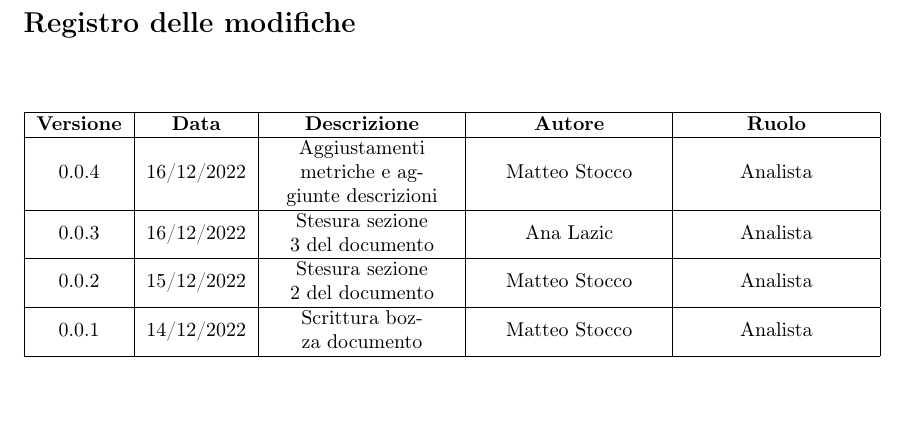
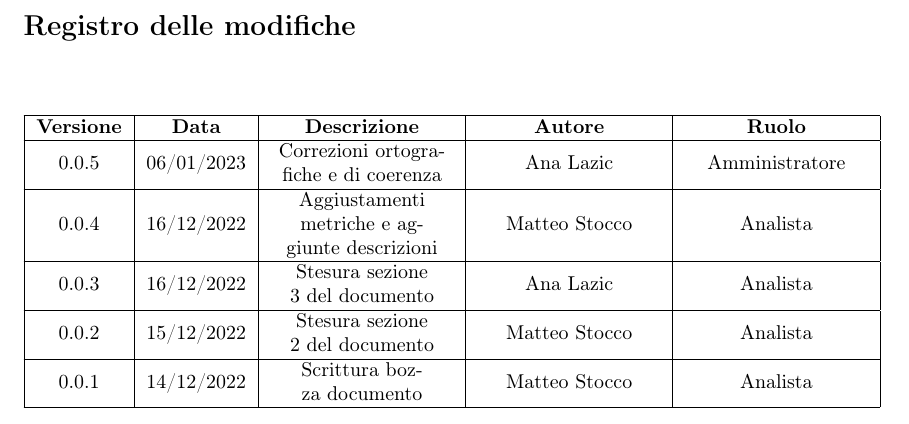
Before and after one commit to catchEmAll-SWE/PoC, a LaTeX document (Piano di qualifica/src/Piano_di_qualifica.tex, which reads Piano di qualifica/src/sections/modifiche.tex): part of page 2 of 19, cut so that both start at the same text. Compiled offline with pdfLaTeX.

Commit message:
CEA-56 incoherence corrected

```diff
--- a/Piano di qualifica/src/sections/modifiche.tex
+++ b/Piano di qualifica/src/sections/modifiche.tex
@@ -5,9 +5,11 @@
 	\begin{tabularx}{\textwidth}{| c | c | X | X | X |}
 	\hline
 	\textbf{Versione} & \textbf{Data} & \textbf{Descrizione} & \textbf{Autore} & \textbf{Ruolo}\\
+    	\hline
+	0.0.5 & 06/01/2023 & Correzioni ortografiche e di coerenza & Ana Lazic & Amministratore \\
 	\hline
 	0.0.4 & 16/12/2022 & Aggiustamenti metriche e aggiunte descrizioni & Matteo Stocco & Analista \\
-     \hline
+     	\hline
 	0.0.3 & 16/12/2022 & Stesura sezione 3 del documento & Ana Lazic & Analista \\
 	\hline
 	0.0.2 & 15/12/2022 & Stesura sezione 2 del documento & Matteo Stocco & Analista \\
```
